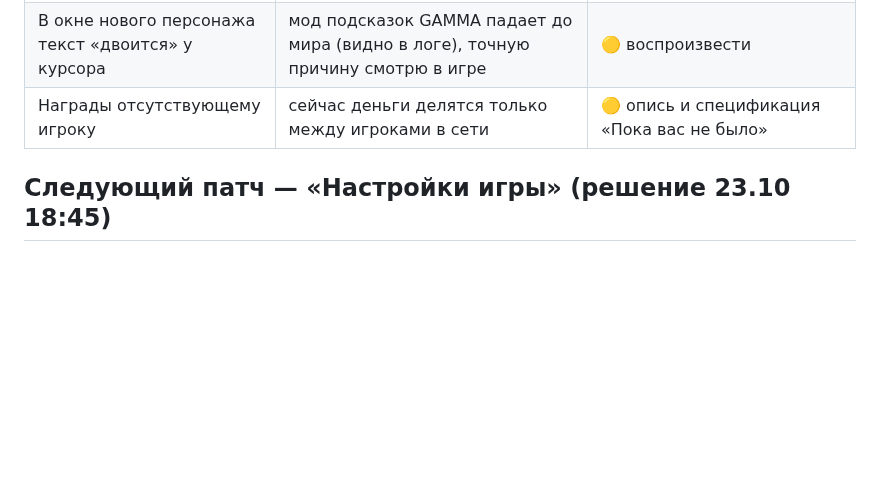
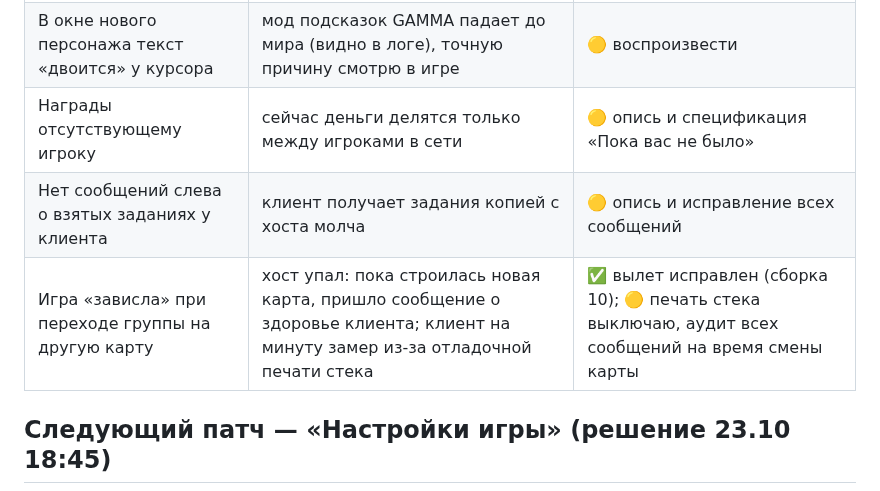
Before and after one commit to stormie-labs/RayLink-Coop, a Markdown page: docs/STATUS.md, the part around one of its changes. Rendered like a GitHub page; blank space fills up the shorter version.

Commit message:
docs(status): level change crash, missing task news
Co-Authored-By: Claude Opus 5.5 <noreply@anthropic.com>

```diff
--- a/docs/STATUS.md
+++ b/docs/STATUS.md
@@ -135,6 +135,8 @@
 | Надпись над игроком невзрачная | одна строка мелким Arial | 🟡 HUD v2.1: ник, под ним расстояние, прозрачность по дальности |
 | В окне нового персонажа текст «двоится» у курсора | мод подсказок GAMMA падает до мира (видно в логе), точную причину смотрю в игре | 🟡 воспроизвести |
 | Награды отсутствующему игроку | сейчас деньги делятся только между игроками в сети | 🟡 опись и спецификация «Пока вас не было» |
+| Нет сообщений слева о взятых заданиях у клиента | клиент получает задания копией с хоста молча | 🟡 опись и исправление всех сообщений |
+| Игра «зависла» при переходе группы на другую карту | хост упал: пока строилась новая карта, пришло сообщение о здоровье клиента; клиент на минуту замер из-за отладочной печати стека | ✅ вылет исправлен (сборка 10); 🟡 печать стека выключаю, аудит всех сообщений на время смены карты |
 
 ## Следующий патч — «Настройки игры» (решение 23.10 18:45)
 
```
Also changed, not shown: other parts of docs/STATUS.md (+1 -1 lines).
